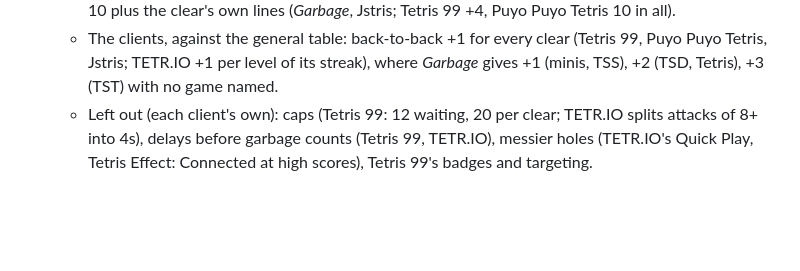
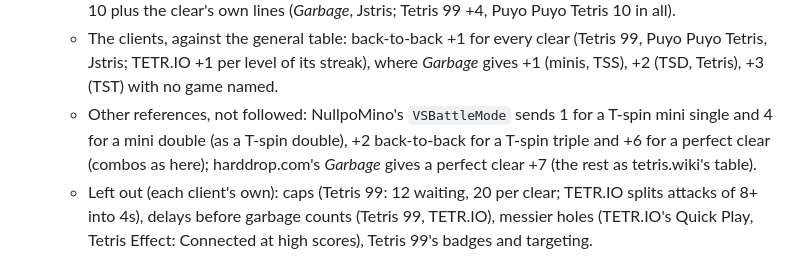
Before and after one commit to pcdlin/quadbricks, a Markdown page: AGENTS.md, the part around the change. Drawn GitHub-style; blank space fills up the shorter version.

Commit message:
Record NullpoMino's and harddrop.com's Guideline garbage
The versus review found other values than tetris.wiki's table, which the
Guideline versus follows: NullpoMino's VSBattleMode sends 1 for a T-spin
mini single and 4 for a mini double, +2 back-to-back for a T-spin triple
and +6 for a perfect clear; harddrop.com's Garbage page gives a perfect
clear +7. Listed beside the other clients, not followed.

Co-Authored-By: Claude Opus 5.5 <noreply@anthropic.com>

```diff
--- a/AGENTS.md
+++ b/AGENTS.md
@@ -487,6 +487,9 @@ length, M-roll section rules as code), `GradeManiaMode.java` (TGM1's GM checks a
     lines (*Garbage*, Jstris; Tetris 99 +4, Puyo Puyo Tetris 10 in all).
   - The clients, against the general table: back-to-back +1 for every clear (Tetris 99, Puyo Puyo Tetris, Jstris; TETR.IO
     +1 per level of its streak), where *Garbage* gives +1 (minis, TSS), +2 (TSD, Tetris), +3 (TST) with no game named.
+  - Other references, not followed: NullpoMino's `VSBattleMode` sends 1 for a T-spin mini single and 4 for a mini double
+    (as a T-spin double), +2 back-to-back for a T-spin triple and +6 for a perfect clear (combos as here); harddrop.com's
+    *Garbage* gives a perfect clear +7 (the rest as tetris.wiki's table).
   - Left out (each client's own): caps (Tetris 99: 12 waiting, 20 per clear; TETR.IO splits attacks of 8+ into 4s), delays
     before garbage counts (Tetris 99, TETR.IO), messier holes (TETR.IO's Quick Play, Tetris Effect: Connected at high
     scores), Tetris 99's badges and targeting.
```
